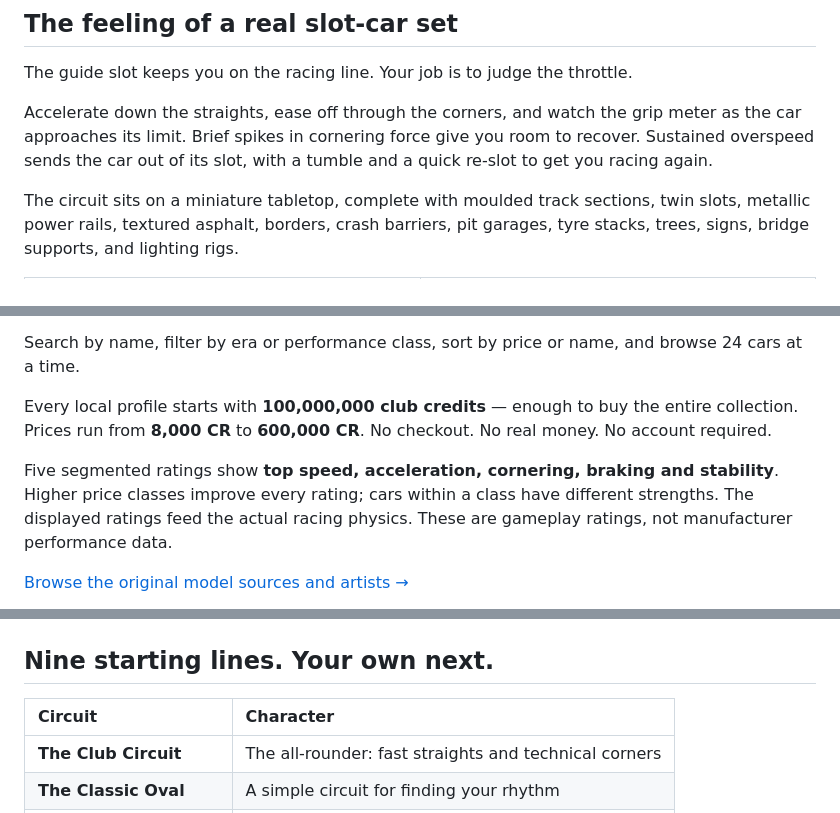
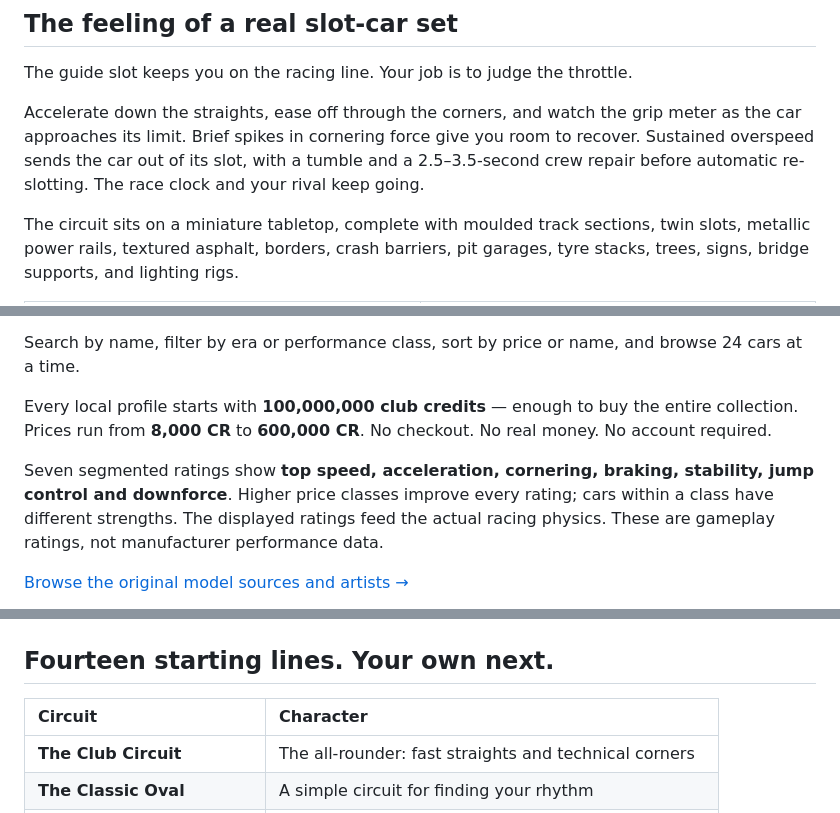
Before and after one commit to camwooloo/Scalextric, a Markdown page: README.md, 3 parts joined by grey strips. Drawn GitHub-style.

```diff
--- a/README.md
+++ b/README.md
@@ -22,7 +22,7 @@ A miniature motorsport playground. Build a circuit, collect your favourite cars,
 
 The guide slot keeps you on the racing line. Your job is to judge the throttle.
 
-Accelerate down the straights, ease off through the corners, and watch the grip meter as the car approaches its limit. Brief spikes in cornering force give you room to recover. Sustained overspeed sends the car out of its slot, with a tumble and a quick re-slot to get you racing again.
+Accelerate down the straights, ease off through the corners, and watch the grip meter as the car approaches its limit. Brief spikes in cornering force give you room to recover. Sustained overspeed sends the car out of its slot, with a tumble and a 2.5–3.5-second crew repair before automatic re-slotting. The race clock and your rival keep going.
 
 The circuit sits on a miniature tabletop, complete with moulded track sections, twin slots, metallic power rails, textured asphalt, borders, crash barriers, pit garages, tyre stacks, trees, signs, bridge supports, and lighting rigs.
 
@@ -43,13 +43,13 @@ Search by name, filter by era or performance class, sort by price or name, and b
 
 Every local profile starts with **100,000,000 club credits** — enough to buy the entire collection. Prices run from **8,000 CR** to **600,000 CR**. No checkout. No real money. No account required.
 
-Five segmented ratings show **top speed, acceleration, cornering, braking and stability**. Higher price classes improve every rating; cars within a class have different strengths. The displayed ratings feed the actual racing physics. These are gameplay ratings, not manufacturer performance data.
+Seven segmented ratings show **top speed, acceleration, cornering, braking, stability, jump control and downforce**. Higher price classes improve every rating; cars within a class have different strengths. The displayed ratings feed the actual racing physics. These are gameplay ratings, not manufacturer performance data.
 
 [Browse the original model sources and artists →](https://scalextric-chi.vercel.app/credits.html)
 
 ![The car collection](docs/screenshots/garage.png)
 
-## Nine starting lines. Your own next.
+## Fourteen starting lines. Your own next.
 
 | Circuit | Character |
 | :--- | :--- |
```
Also changed, not shown: other parts of README.md (+19 -3 lines), docs/screenshots/stunt-loop.png (added), public/og-image.png, 17 other files.
